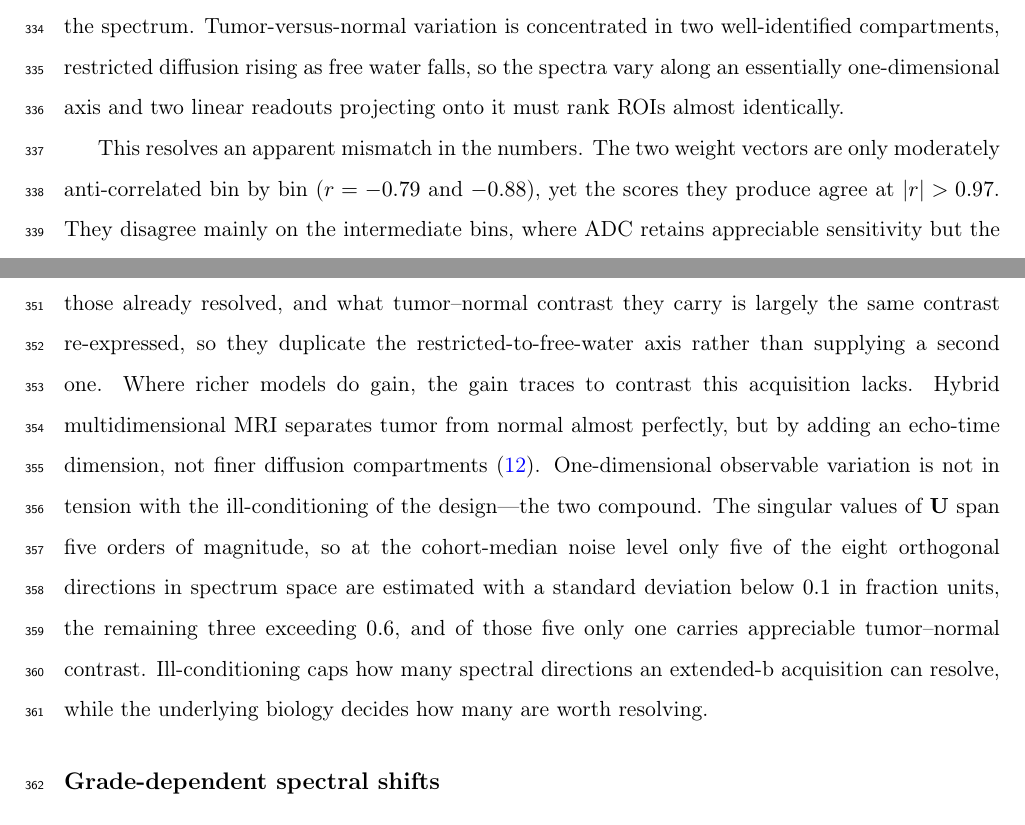
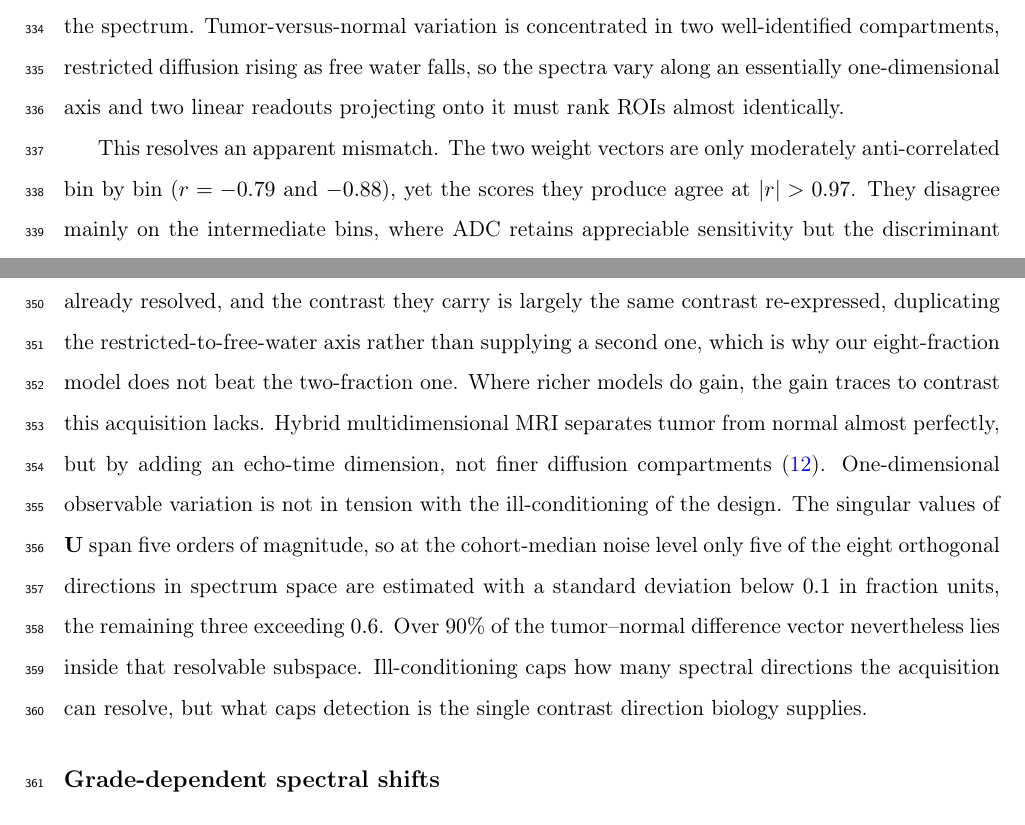
Before and after one commit to PaWeRe/spectra-estimation-dMRI, a LaTeX paper (paper/main.tex, which reads paper/sections/discussion.tex): two parts of pages 13 and 14 of 40, joined at a grey line, cut so that both start at the same text. Compiled offline with pdfLaTeX.

Commit message:
Fix a falsified claim about where the tumor-normal contrast lives
Re-checking the orthogonality rewrite against the singular-value geometry
turned up a second, pre-existing error in the same paragraph.

The text said that of the five resolvable directions in spectrum space
"only one carries appreciable tumor-normal contrast." Projecting the unit
contrast vector Delta = mean(tumor) - mean(normal) onto the right-singular
vectors of U shows the opposite: V1 holds only 4% (PZ) and 8% (TZ) of
Delta^2, while V2-V5 hold 87% and 89%. The contrast is spread across the
resolvable subspace, not concentrated on its leading direction.

What is true, and is now stated instead: over 90% of Delta^2 lies inside
the five resolvable directions (PZ 0.911, TZ 0.969). This supports the
paragraph's conclusion more directly than the false version did. The
acquisition resolves nearly all of the contrast that exists, so the
binding limit on detection is that biology supplies a single contrast
direction, not that the acquisition misses directions.

This also confirms the orthogonality->redundancy rewrite in the preceding
paragraph was correct. The project record's "resolvable-but-contrast-free"
reading (Delta . V_k ~ 0 for the extra resolvable directions) does not hold
in the plain geometry, so "extra degrees of freedom point nearly
orthogonally to the diagnostic direction" had no support either way.
The redundancy statement is now grounded in our own eight- versus
two-fraction comparison (Table 1).

Body 4977 + 20 headers = 4997 (limit 5000). overleaf_upload.zip rebuilt.

Co-Authored-By: Claude Opus 5 (1M context) <noreply@anthropic.com>

```diff
--- a/paper/sections/discussion.tex
+++ b/paper/sections/discussion.tex
@@ -8,12 +8,12 @@ Both readouts reduce the same eight-bin spectrum to one number, with nearly the
 The discriminant is linear in the fractions by construction. ADC is not, but over the range of spectra this cohort spans it is well approximated by its linearization about the mean spectrum, the sensitivity vector $\partial\text{ADC}/\partial\Rvec$, so both act as linear functionals of the spectrum.
 Tumor-versus-normal variation is concentrated in two well-identified compartments, restricted diffusion rising as free water falls, so the spectra vary along an essentially one-dimensional axis and two linear readouts projecting onto it must rank ROIs almost identically.
 
-This resolves an apparent mismatch in the numbers. The two weight vectors are only moderately anti-correlated bin by bin ($r = -0.79$ and $-0.88$), yet the scores they produce agree at $|r| > 0.97$. They disagree mainly on the intermediate bins, where ADC retains appreciable sensitivity but the discriminant places almost none. What decides the agreement between scores is not how similar the weights are, but how similar they are along the directions in which the spectra actually vary, and those intermediate directions carry too little tumor--normal variation for the disagreement to register.
+This resolves an apparent mismatch. The two weight vectors are only moderately anti-correlated bin by bin ($r = -0.79$ and $-0.88$), yet the scores they produce agree at $|r| > 0.97$. They disagree mainly on the intermediate bins, where ADC retains appreciable sensitivity but the discriminant places almost none. What decides the agreement between scores is not how similar the weights are, but how similar they are along the directions in which the spectra actually vary, and those intermediate directions carry too little tumor--normal variation for the disagreement to register.
 
 Discriminative power is sensitivity \emph{times} contrast. The intermediate fractions carry little tumor--normal contrast beyond the restricted and free-water pair and are poorly identified (Figure~\ref{fig:fisher}), so ADC's sensitivity to them is spent on a low-contrast, noisy direction that moves neither ranking. They are redundant rather than uninformative---each co-varies with the dominant axis and discriminates on its own, yet adds nothing once those two compartments are present (Table~\ref{tab:auc}).
 
-This is why resolving more diffusion compartments \citep{panagiotaki2014microstructural, conlin2021improved} need not improve detection over ADC in an acquisition such as ours. The compartments such models add are not independent of those already resolved, and what tumor--normal contrast they carry is largely the same contrast re-expressed, so they duplicate the restricted-to-free-water axis rather than supplying a second one. Where richer models do gain, the gain traces to contrast this acquisition lacks. Hybrid multidimensional MRI separates tumor from normal almost perfectly, but by adding an echo-time dimension, not finer diffusion compartments \citep{chatterjee2018hybrid}.
-One-dimensional observable variation is not in tension with the ill-conditioning of the design---the two compound. The singular values of $\Umat$ span five orders of magnitude, so at the cohort-median noise level only five of the eight orthogonal directions in spectrum space are estimated with a standard deviation below $0.1$ in fraction units, the remaining three exceeding $0.6$, and of those five only one carries appreciable tumor--normal contrast. Ill-conditioning caps how many spectral directions an extended-b acquisition can resolve, while the underlying biology decides how many are worth resolving.
+This is why resolving more diffusion compartments \citep{panagiotaki2014microstructural, conlin2021improved} need not improve detection over ADC in an acquisition such as ours. The compartments such models add are not independent of those already resolved, and the contrast they carry is largely the same contrast re-expressed, duplicating the restricted-to-free-water axis rather than supplying a second one, which is why our eight-fraction model does not beat the two-fraction one. Where richer models do gain, the gain traces to contrast this acquisition lacks. Hybrid multidimensional MRI separates tumor from normal almost perfectly, but by adding an echo-time dimension, not finer diffusion compartments \citep{chatterjee2018hybrid}.
+One-dimensional observable variation is not in tension with the ill-conditioning of the design. The singular values of $\Umat$ span five orders of magnitude, so at the cohort-median noise level only five of the eight orthogonal directions in spectrum space are estimated with a standard deviation below $0.1$ in fraction units, the remaining three exceeding $0.6$. Over $90\%$ of the tumor--normal difference vector nevertheless lies inside that resolvable subspace. Ill-conditioning caps how many spectral directions the acquisition can resolve, but what caps detection is the single contrast direction biology supplies.
 
 \subsection{Grade-dependent spectral shifts}
 % NOTE (2026-07-26): kept descriptive. The spectrum makes grade-associated biology visible, but we claim no per-ROI grading advantage over ADC and report no grading AUC (small n). The formal discriminative-power framework was removed per Stephan's review; it is deferred to a follow-up paper.
```
Also changed, not shown: paper/main.tex (+2 -2 lines).
